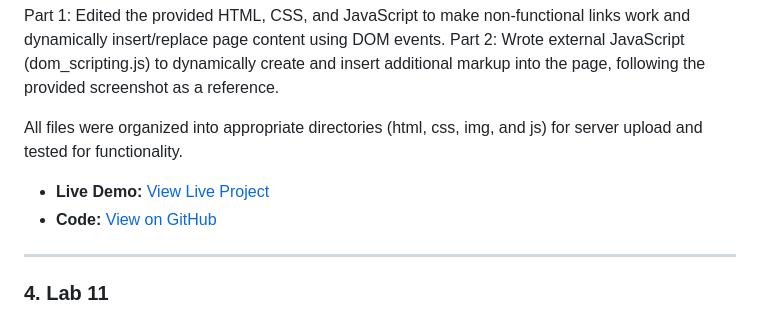
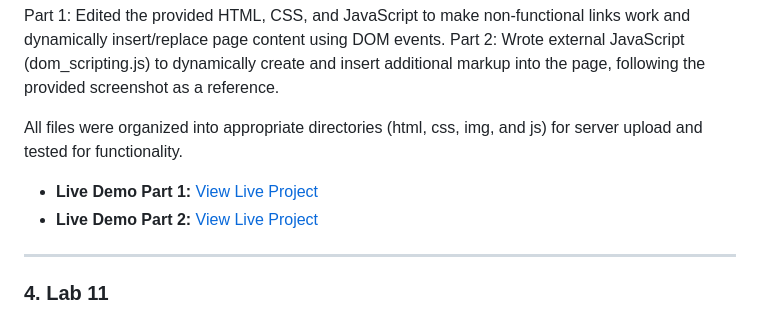
Before and after one commit to maxemiliano57/maxemiliano57.github.io, a Markdown page: README.md, the part around the change. Drawn GitHub-style.

```diff
--- a/README.md
+++ b/README.md
@@ -26,8 +26,8 @@ Part 1: Edited the provided HTML, CSS, and JavaScript to make non-functional lin
 Part 2: Wrote external JavaScript (dom_scripting.js) to dynamically create and insert additional markup into the page, following the provided screenshot as a reference.
 
 All files were organized into appropriate directories (html, css, img, and js) for server upload and tested for functionality.
-- **Live Demo:** [View Live Project](https://maxemiliano57.github.io/lab10/part01)
-- **Code:** [View on GitHub](https://github.com/maxemiliano57.github.io/lab10/part02)
+- **Live Demo Part 1:** [View Live Project](https://maxemiliano57.github.io/lab10/part01)
+- **Live Demo Part 2:** [View Live Project](https://maxemiliano57.github.io/lab10/part02)
 
 ---
 
```
